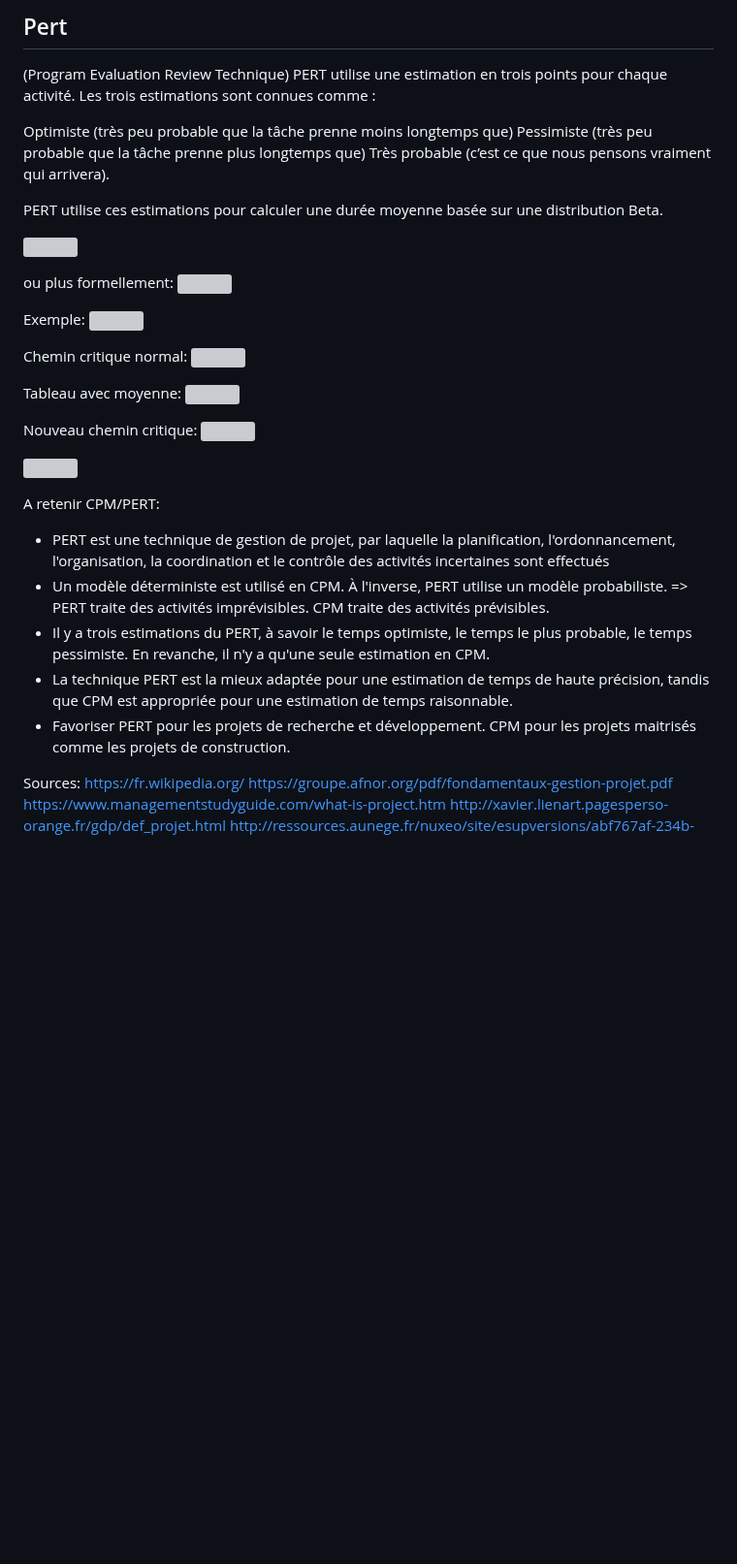
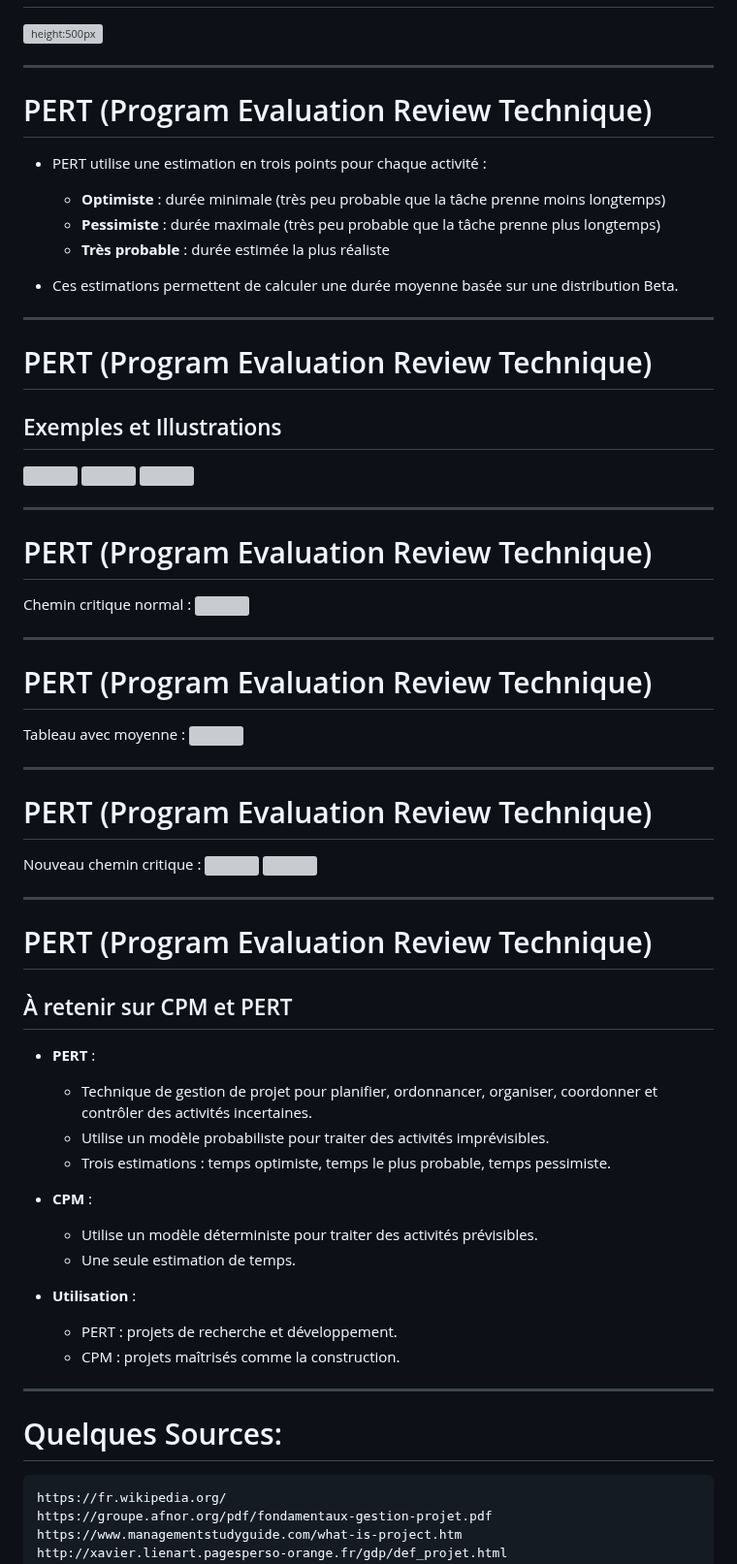
Before and after one commit to Tyvain/tyvain.github.io, a Markdown page: cours - gestion de projet informatique/2. Gestion de projet - introduction.md, the part around one of its changes. Shown at 97% size. Rendered like a GitHub page; blank space fills up the shorter version; grey boxes are pictures that could not be loaded.

````diff
--- a/cours - gestion de projet informatique/2. Gestion de projet - introduction.md
+++ b/cours - gestion de projet informatique/2. Gestion de projet - introduction.md
@@ -406,41 +471,59 @@ Exercice
 
-## Pert
-(Program Evaluation Review Technique)
-PERT utilise une estimation en trois points pour chaque activité. Les trois estimations sont connues comme :
 
-Optimiste (très peu probable que la tâche prenne moins longtemps que)
-Pessimiste (très peu probable que la tâche prenne plus longtemps que)
-Très probable (c’est ce que nous pensons vraiment qui arrivera).
+ ![height:500px](https://i.imgur.com/DdTLWZ9.png)
 
-PERT utilise ces estimations pour calculer une durée moyenne basée sur une distribution Beta.
 
-![](https://i.imgur.com/TVlWhap.png)
+---
+# PERT (Program Evaluation Review Technique)
+- PERT utilise une estimation en trois points pour chaque activité :
+  - **Optimiste** : durée minimale (très peu probable que la tâche prenne moins longtemps)
+  - **Pessimiste** : durée maximale (très peu probable que la tâche prenne plus longtemps)
+  - **Très probable** : durée estimée la plus réaliste
 
-ou plus formellement:
-![](https://i.imgur.com/14CuOee.png)
+- Ces estimations permettent de calculer une durée moyenne basée sur une distribution Beta.
 
-Exemple:
-![](https://i.imgur.com/G8mTByu.png)
+---
+# PERT (Program Evaluation Review Technique)
+## Exemples et Illustrations
+ ![](https://i.imgur.com/TVlWhap.png)
+ ![](https://i.imgur.com/14CuOee.png)
+ ![](https://i.imgur.com/G8mTByu.png)
 
-Chemin critique normal:
-![](https://i.imgur.com/qwqnpzK.png)
+---
+# PERT (Program Evaluation Review Technique)
 
-Tableau avec moyenne:
-![](https://i.imgur.com/xl8lEWK.png)
+ Chemin critique normal : ![](https://i.imgur.com/qwqnpzK.png)
 
-Nouveau chemin critique:
-![](https://i.imgur.com/eXi144x.png)
+ ---
+# PERT (Program Evaluation Review Technique)
+ Tableau avec moyenne : ![](https://i.imgur.com/xl8lEWK.png)
 
-![](https://i.imgur.com/VvrHEbg.png)
+ ---
+# PERT (Program Evaluation Review Technique)
+ Nouveau chemin critique : ![](https://i.imgur.com/eXi144x.png)
+ ![](https://i.imgur.com/VvrHEbg.png)
 
-A retenir CPM/PERT:
-- PERT est une technique de gestion de projet, par laquelle la planification, l'ordonnancement, l'organisation, la coordination et le contrôle des activités incertaines sont effectués
-- Un modèle déterministe est utilisé en CPM. À l'inverse, PERT utilise un modèle probabiliste. => PERT traite des activités imprévisibles. CPM traite des activités prévisibles.
-- Il y a trois estimations du PERT, à savoir le temps optimiste, le temps le plus probable, le temps pessimiste. En revanche, il n'y a qu'une seule estimation en CPM.
-- La technique PERT est la mieux adaptée pour une estimation de temps de haute précision, tandis que CPM est appropriée pour une estimation de temps raisonnable.
-- Favoriser PERT pour les projets de recherche et développement. CPM pour les projets maitrisés comme les projets de construction.
 
-Sources:
+---
+# PERT (Program Evaluation Review Technique)
+## À retenir sur CPM et PERT
+- **PERT** :
+  - Technique de gestion de projet pour planifier, ordonnancer, organiser, coordonner et contrôler des activités incertaines.
+  - Utilise un modèle probabiliste pour traiter des activités imprévisibles.
+  - Trois estimations : temps optimiste, temps le plus probable, temps pessimiste.
+
+- **CPM** :
+  - Utilise un modèle déterministe pour traiter des activités prévisibles.
+  - Une seule estimation de temps.
+
+- **Utilisation** :
+  - PERT : projets de recherche et développement.
+  - CPM : projets maîtrisés comme la construction.
+
+---
+
+# Quelques Sources:
+```
 https://fr.wikipedia.org/
 https://groupe.afnor.org/pdf/fondamentaux-gestion-projet.pdf
 https://www.managementstudyguide.com/what-is-project.htm
````
Also changed, not shown: other parts of cours - gestion de projet informatique/2. Gestion de projet - introduction.md (+223 -157 lines).
